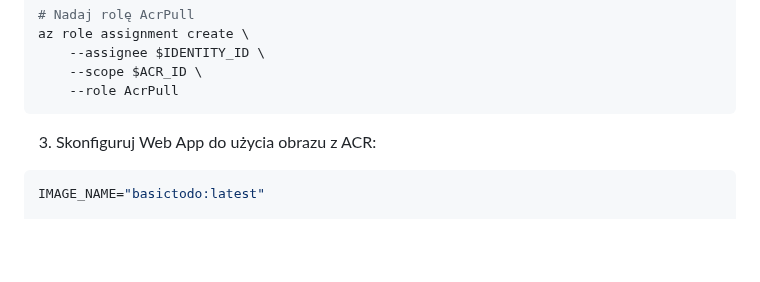
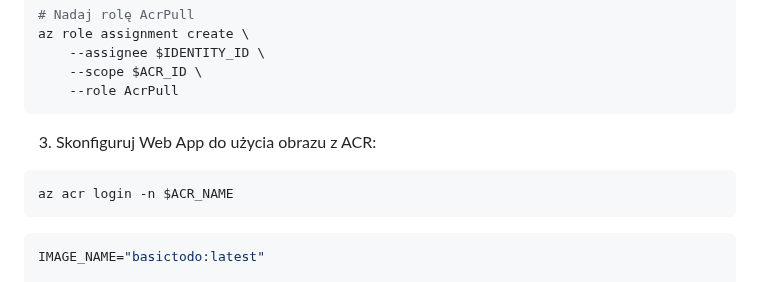
Before and after one commit to wguzik/basic, a Markdown page: basictodo/README.md, the part around the change. Drawn GitHub-style; blank space fills up the shorter version.

````diff
--- a/basictodo/README.md
+++ b/basictodo/README.md
@@ -426,6 +426,10 @@ az role assignment create \
 3. Skonfiguruj Web App do użycia obrazu z ACR:
 
 ```bash
+az acr login -n $ACR_NAME
+```
+
+```bash
 IMAGE_NAME="basictodo:latest"
 
 az webapp config container set \
````
